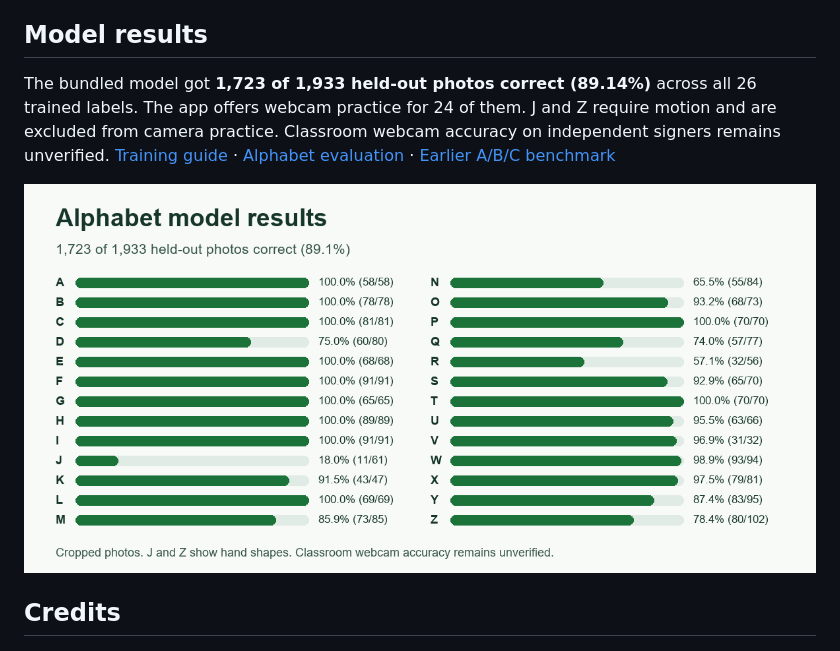
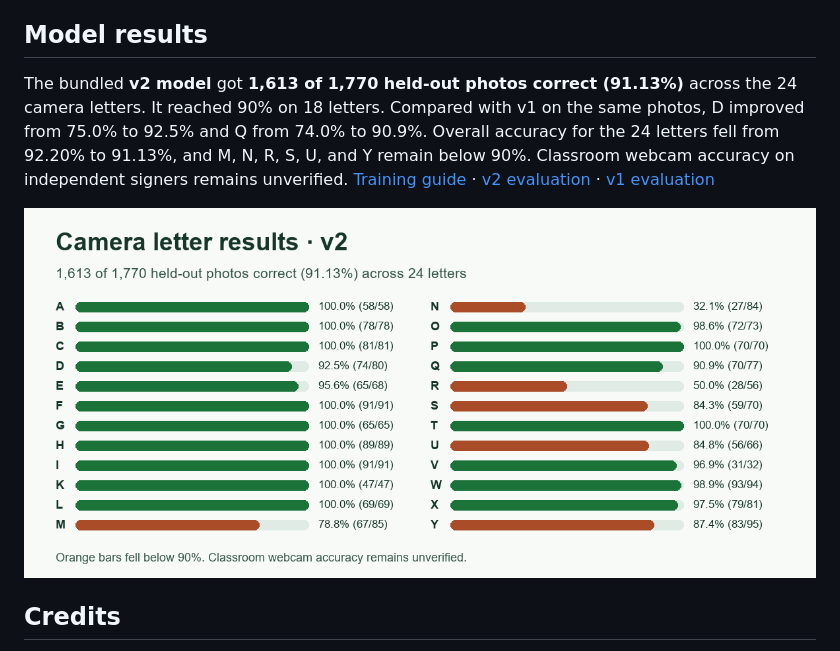
Before and after one commit to izdewww/AB-Sign, a Markdown page: README.md, the part around one of its changes. Drawn GitHub-style; pictures changed too: docs/images/alphabet-results.png.

```diff
--- a/README.md
+++ b/README.md
@@ -56,5 +56,5 @@ The [Windows workflow](.github/workflows/desktop.yml) runs these checks and atta
 
 ## Model results
 
-The bundled model got **1,723 of 1,933 held-out photos correct (89.14%)** across all 26 trained labels. The app offers webcam practice for 24 of them. J and Z require motion and are excluded from camera practice. Classroom webcam accuracy on independent signers remains unverified. [Training guide](model-training/README.md) · [Alphabet evaluation](model-training/artifacts/fsl-az-v1.json) · [Earlier A/B/C benchmark](docs/images/results.png)
+The bundled **v2 model** got **1,613 of 1,770 held-out photos correct (91.13%)** across the 24 camera letters. It reached 90% on 18 letters. Compared with v1 on the same photos, D improved from 75.0% to 92.5% and Q from 74.0% to 90.9%. Overall accuracy for the 24 letters fell from 92.20% to 91.13%, and M, N, R, S, U, and Y remain below 90%. Classroom webcam accuracy on independent signers remains unverified. [Training guide](model-training/README.md) · [v2 evaluation](model-training/artifacts/fsl-az-v2.json) · [v1 evaluation](model-training/artifacts/fsl-az-v1.json)
 
```
Also changed, not shown: other parts of README.md (+1 -1 lines), docs/ARCHITECTURE.md (+1 -1 lines), model-training/README.md (+6 -4 lines), 7 other files.
